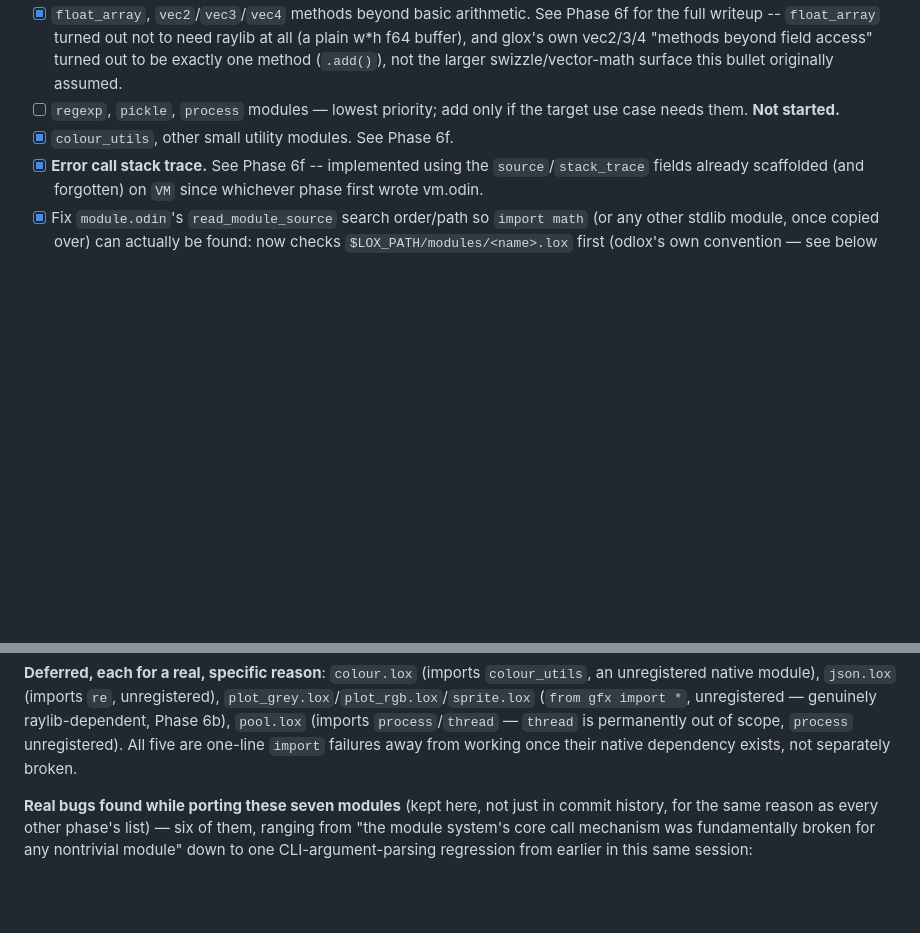
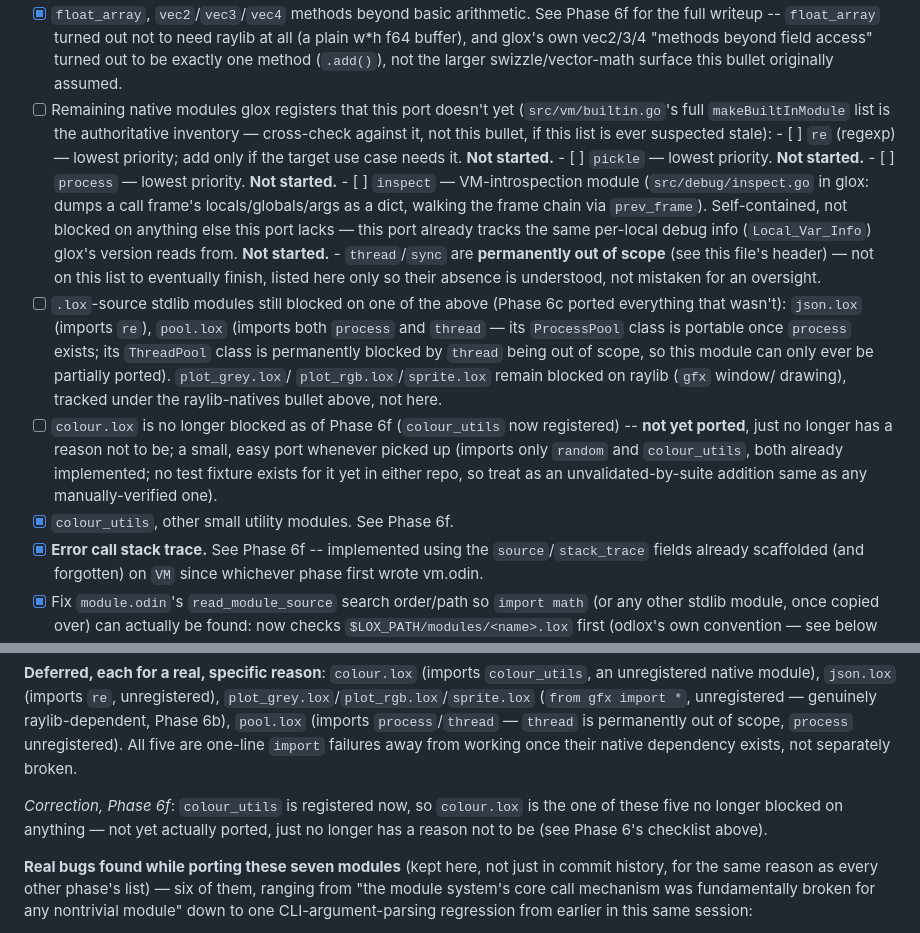
Before and after one commit to nickharrismcr/Odlox, a Markdown page: ROADMAP.md, 2 parts joined by grey strips. Rendered like a GitHub page; blank space fills up the shorter version.

Commit message:
Enumerate every missing glox module explicitly, not just "regexp/pickle/process"
The Phase 6 checklist's "regexp, pickle, process modules" bullet was too
terse to be useful as a real inventory -- missed inspect entirely, and
didn't distinguish native modules (re/pickle/process/inspect) from the
.lox-source stdlib modules blocked on them (json.lox needs re; pool.lox
needs both process and thread, the latter permanently out of scope so
pool can only ever be half-ported).

Also found while cross-checking against glox's full makeBuiltInModule
list: colour.lox is no longer actually blocked on anything -- it only
imports random and colour_utils, both already implemented (colour_utils
landed this session, Phase 6f) -- just not ported yet. Small, easy win
whenever picked up. Corrected Phase 6c's own historical note in place
rather than silently editing it.

TODO.md updated to match.

Co-Authored-By: Claude Sonnet 5 <noreply@anthropic.com>

```diff
--- a/ROADMAP.md
+++ b/ROADMAP.md
@@ -639,8 +639,37 @@ Port `src/vm/builtin.go` (core builtins) first, then `src/builtin/*.go`
       glox's own vec2/3/4 "methods beyond field access" turned out to be
       exactly one method (`.add()`), not the larger swizzle/vector-math
       surface this bullet originally assumed.
-- [ ] `regexp`, `pickle`, `process` modules — lowest priority; add only
-      if the target use case needs them. **Not started.**
+- [ ] Remaining native modules glox registers that this port doesn't yet
+      (`src/vm/builtin.go`'s full `makeBuiltInModule` list is the
+      authoritative inventory — cross-check against it, not this bullet,
+      if this list is ever suspected stale):
+      - [ ] `re` (regexp) — lowest priority; add only if the target use
+            case needs it. **Not started.**
+      - [ ] `pickle` — lowest priority. **Not started.**
+      - [ ] `process` — lowest priority. **Not started.**
+      - [ ] `inspect` — VM-introspection module (`src/debug/inspect.go`
+            in glox: dumps a call frame's locals/globals/args as a dict,
+            walking the frame chain via `prev_frame`). Self-contained,
+            not blocked on anything else this port lacks — this port
+            already tracks the same per-local debug info
+            (`Local_Var_Info`) glox's version reads from. **Not started.**
+      - `thread`/`sync` are **permanently out of scope** (see this file's
+        header) — not on this list to eventually finish, listed here only
+        so their absence is understood, not mistaken for an oversight.
+- [ ] `.lox`-source stdlib modules still blocked on one of the above
+      (Phase 6c ported everything that wasn't): `json.lox` (imports `re`),
+      `pool.lox` (imports both `process` and `thread` — its `ProcessPool`
+      class is portable once `process` exists; its `ThreadPool` class
+      is permanently blocked by `thread` being out of scope, so this
+      module can only ever be partially ported). `plot_grey.lox`/
+      `plot_rgb.lox`/`sprite.lox` remain blocked on raylib (`gfx` window/
+      drawing), tracked under the raylib-natives bullet above, not here.
+- [ ] `colour.lox` is no longer blocked as of Phase 6f (`colour_utils`
+      now registered) -- **not yet ported**, just no longer has a reason
+      not to be; a small, easy port whenever picked up (imports only
+      `random` and `colour_utils`, both already implemented; no test
+      fixture exists for it yet in either repo, so treat as an
+      unvalidated-by-suite addition same as any manually-verified one).
 - [x] `colour_utils`, other small utility modules. See Phase 6f.
 - [x] **Error call stack trace.** See Phase 6f -- implemented using the
       `source`/`stack_trace` fields already scaffolded (and forgotten)
@@ -983,6 +1012,11 @@ Phase 6b), `pool.lox` (imports `process`/`thread` — `thread` is
 permanently out of scope, `process` unregistered). All five are
 one-line `import` failures away from working once their native
 dependency exists, not separately broken.
+
+*Correction, Phase 6f*: `colour_utils` is registered now, so
+`colour.lox` is the one of these five no longer blocked on anything —
+not yet actually ported, just no longer has a reason not to be (see
+Phase 6's checklist above).
 
 **Real bugs found while porting these seven modules** (kept here, not
 just in commit history, for the same reason as every other phase's
```
Also changed, not shown: TODO.md (+8 -1 lines).
